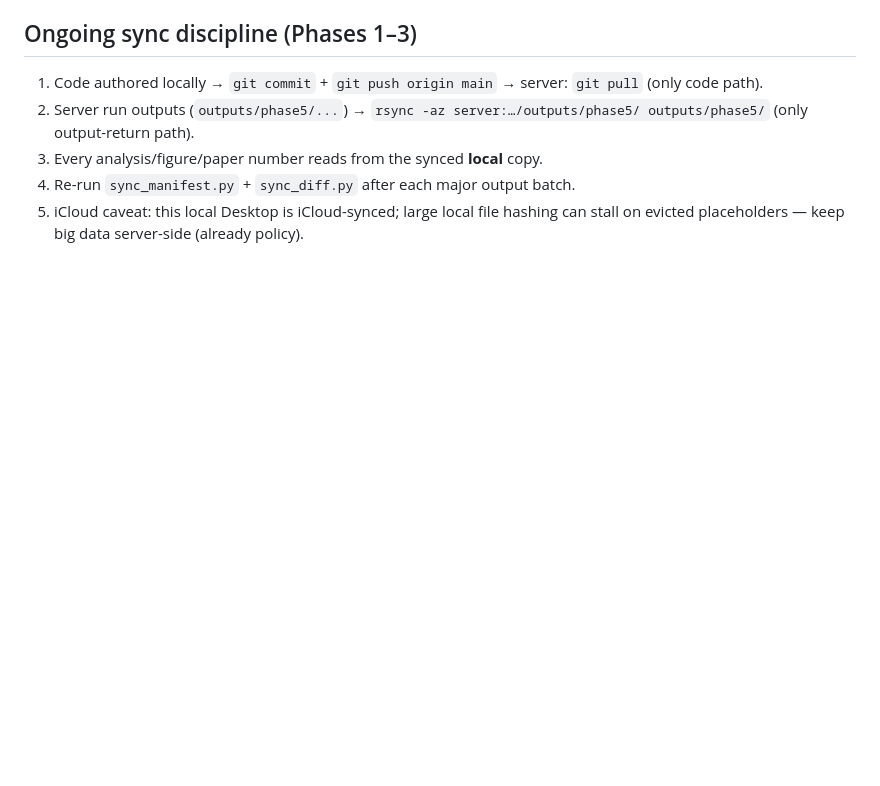
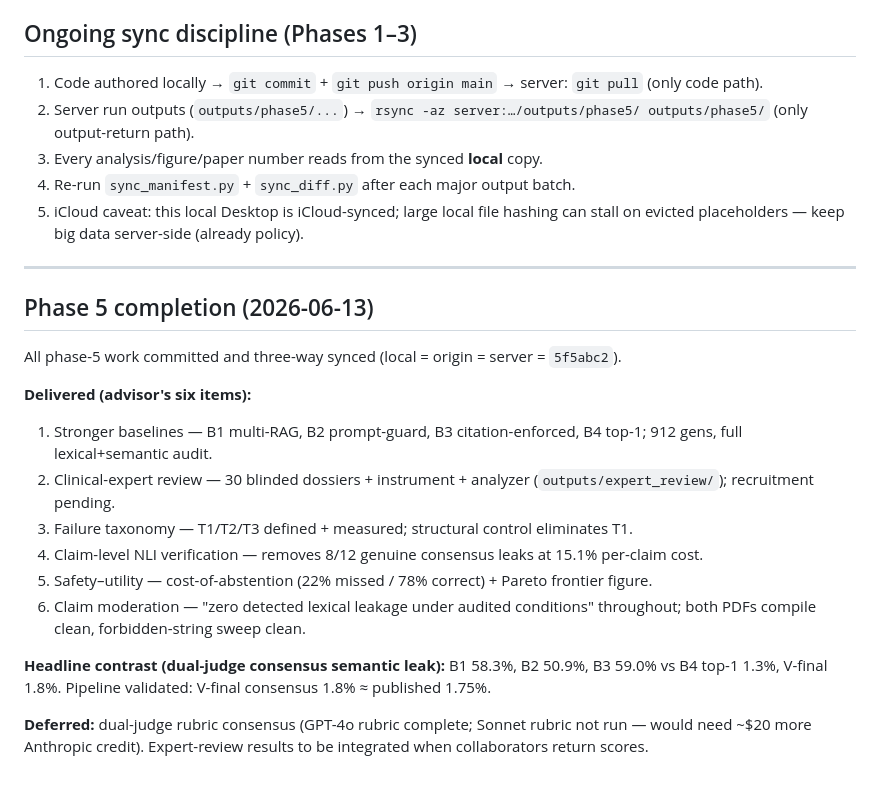
Before and after one commit to zabirul-islam/clinical-trial-onboarding, a Markdown page: docs/superpowers/sync_report.md, the part around the change. Rendered like a GitHub page; blank space fills up the shorter version.

Commit message:
docs: phase5 completion summary in sync report

```diff
--- a/docs/superpowers/sync_report.md
+++ b/docs/superpowers/sync_report.md
@@ -52,3 +52,21 @@ Local-only remainder (35) = LaTeX build artifacts (`.aux/.bbl/...`), `.pytest_ca
 3. Every analysis/figure/paper number reads from the synced **local** copy.
 4. Re-run `sync_manifest.py` + `sync_diff.py` after each major output batch.
 5. iCloud caveat: this local Desktop is iCloud-synced; large local file hashing can stall on evicted placeholders — keep big data server-side (already policy).
+
+---
+
+## Phase 5 completion (2026-06-13)
+
+All phase-5 work committed and three-way synced (local = origin = server = `5f5abc2`).
+
+**Delivered (advisor's six items):**
+1. Stronger baselines — B1 multi-RAG, B2 prompt-guard, B3 citation-enforced, B4 top-1; 912 gens, full lexical+semantic audit.
+2. Clinical-expert review — 30 blinded dossiers + instrument + analyzer (`outputs/expert_review/`); recruitment pending.
+3. Failure taxonomy — T1/T2/T3 defined + measured; structural control eliminates T1.
+4. Claim-level NLI verification — removes 8/12 genuine consensus leaks at 15.1% per-claim cost.
+5. Safety–utility — cost-of-abstention (22% missed / 78% correct) + Pareto frontier figure.
+6. Claim moderation — "zero detected lexical leakage under audited conditions" throughout; both PDFs compile clean, forbidden-string sweep clean.
+
+**Headline contrast (dual-judge consensus semantic leak):** B1 58.3%, B2 50.9%, B3 59.0% vs B4 top-1 1.3%, V-final 1.8%. Pipeline validated: V-final consensus 1.8% ≈ published 1.75%.
+
+**Deferred:** dual-judge rubric consensus (GPT-4o rubric complete; Sonnet rubric not run — would need ~$20 more Anthropic credit). Expert-review results to be integrated when collaborators return scores.
```
